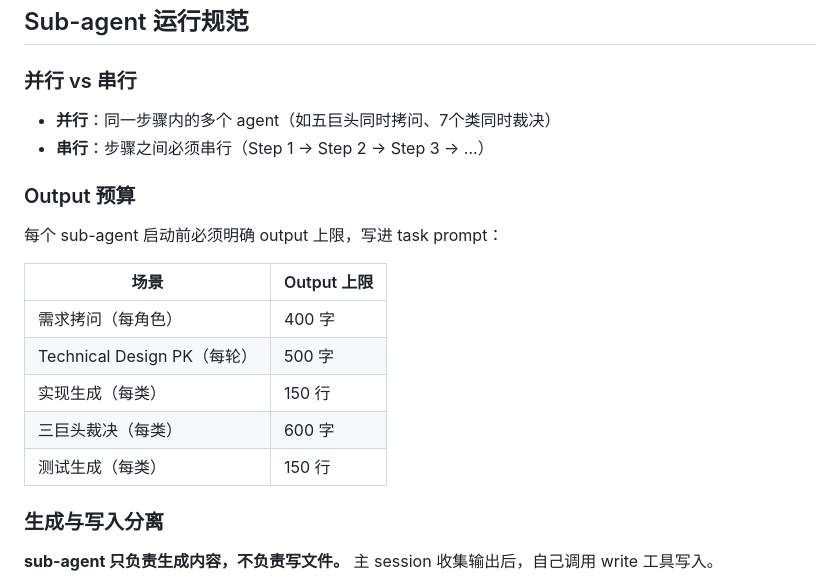
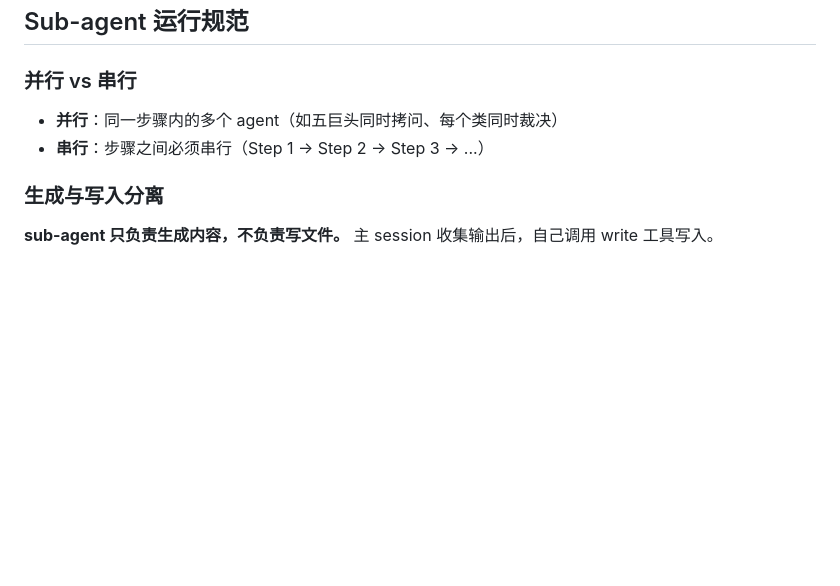
Before and after one commit to Pabears/AetherScript, a Markdown page: README.md, the part around the change. GitHub-like rendering; blank space fills up the shorter version.

Commit message:
docs: 删除 Output 预算表，复杂度门禁在设计阶段解决根本问题

```diff
--- a/README.md
+++ b/README.md
@@ -151,20 +151,8 @@ bun test --bail
 
 ### 并行 vs 串行
 
-- **并行**：同一步骤内的多个 agent（如五巨头同时拷问、7个类同时裁决）
+- **并行**：同一步骤内的多个 agent（如五巨头同时拷问、每个类同时裁决）
 - **串行**：步骤之间必须串行（Step 1 → Step 2 → Step 3 → ...）
-
-### Output 预算
-
-每个 sub-agent 启动前必须明确 output 上限，写进 task prompt：
-
-| 场景 | Output 上限 |
-|------|------------|
-| 需求拷问（每角色） | 400 字 |
-| Technical Design PK（每轮） | 500 字 |
-| 实现生成（每类） | 150 行 |
-| 三巨头裁决（每类） | 600 字 |
-| 测试生成（每类） | 150 行 |
 
 ### 生成与写入分离
 
```
